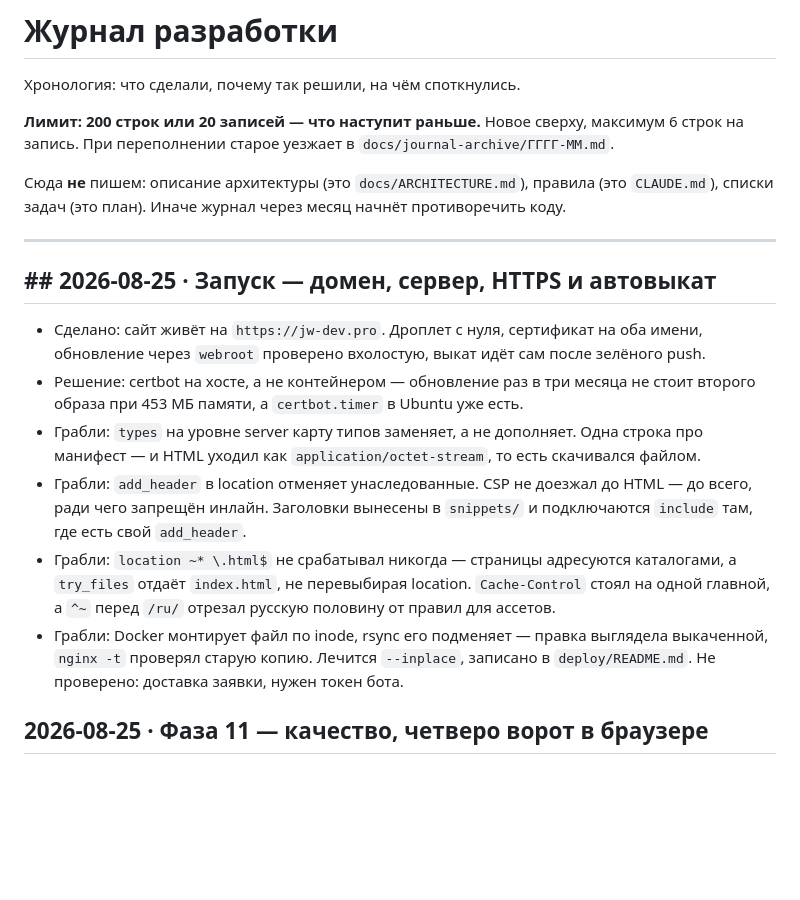
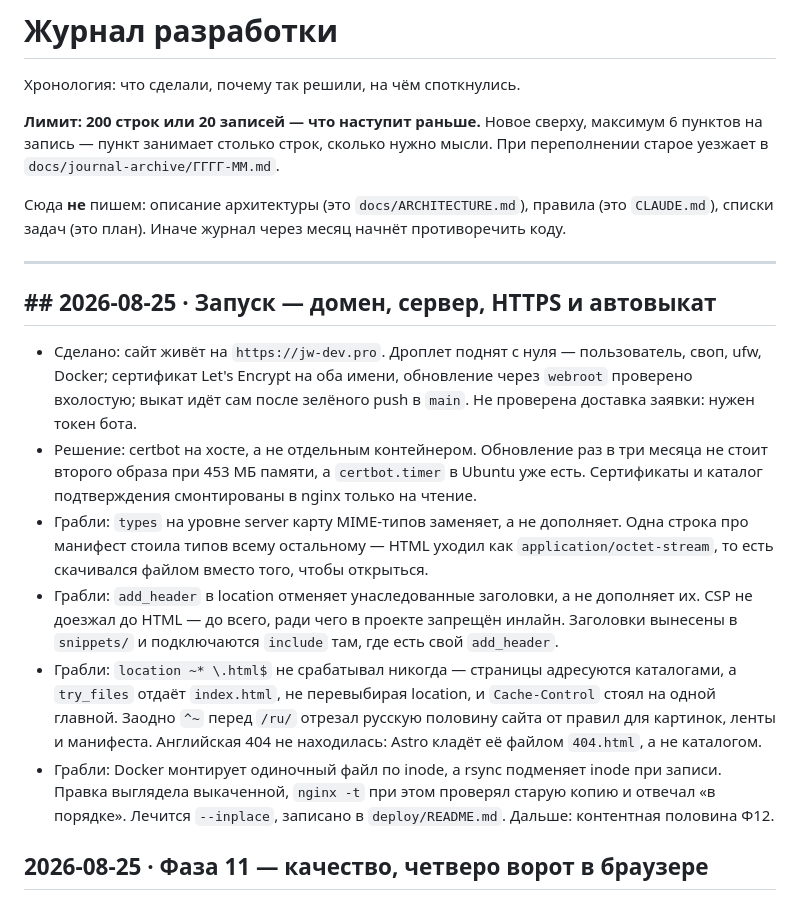
Before and after one commit to jw-git-hub/jw-dev.pro, a Markdown page: JOURNAL.md, the part around the change. Drawn GitHub-style; blank space fills up the shorter version.

Commit message:
docs: правило журнала меряет запись пунктами, а не строками
«Максимум 6 строк на запись» не соблюдала ни одна запись: Ф10 — 19 строк,
Ф11 — 15, ревизия текстов — 14. Правило написано под запись из шести пунктов,
и теперь так и сказано. Лимит файла остаётся прежним: 200 строк держат
примерно дюжину записей — весь проект от нуля до запуска.

Запись о запуске развёрнута обратно до шести полных пунктов.

```diff
--- a/JOURNAL.md
+++ b/JOURNAL.md
@@ -2,8 +2,8 @@
 
 Хронология: что сделали, почему так решили, на чём споткнулись.
 
-**Лимит: 200 строк или 20 записей — что наступит раньше.** Новое сверху, максимум 6 строк
-на запись. При переполнении старое уезжает в `docs/journal-archive/ГГГГ-ММ.md`.
+**Лимит: 200 строк или 20 записей — что наступит раньше.** Новое сверху, максимум
+6 пунктов на запись — пункт занимает столько строк, сколько нужно мысли. При переполнении старое уезжает в `docs/journal-archive/ГГГГ-ММ.md`.
 
 Сюда **не** пишем: описание архитектуры (это `docs/ARCHITECTURE.md`), правила
 (это `CLAUDE.md`), списки задач (это план). Иначе журнал через месяц начнёт
@@ -13,21 +13,28 @@
 
 ## ## 2026-08-25 · Запуск — домен, сервер, HTTPS и автовыкат
 
-- Сделано: сайт живёт на `https://jw-dev.pro`. Дроплет с нуля, сертификат на оба имени,
-  обновление через `webroot` проверено вхолостую, выкат идёт сам после зелёного push.
-- Решение: certbot на хосте, а не контейнером — обновление раз в три месяца не стоит
-  второго образа при 453 МБ памяти, а `certbot.timer` в Ubuntu уже есть.
-- Грабли: `types` на уровне server карту типов заменяет, а не дополняет. Одна строка
-  про манифест — и HTML уходил как `application/octet-stream`, то есть скачивался файлом.
-- Грабли: `add_header` в location отменяет унаследованные. CSP не доезжал до HTML —
-  до всего, ради чего запрещён инлайн. Заголовки вынесены в `snippets/` и подключаются
-  `include` там, где есть свой `add_header`.
+- Сделано: сайт живёт на `https://jw-dev.pro`. Дроплет поднят с нуля — пользователь,
+  своп, ufw, Docker; сертификат Let's Encrypt на оба имени, обновление через `webroot`
+  проверено вхолостую; выкат идёт сам после зелёного push в `main`. Не проверена
+  доставка заявки: нужен токен бота.
+- Решение: certbot на хосте, а не отдельным контейнером. Обновление раз в три месяца
+  не стоит второго образа при 453 МБ памяти, а `certbot.timer` в Ubuntu уже есть.
+  Сертификаты и каталог подтверждения смонтированы в nginx только на чтение.
+- Грабли: `types` на уровне server карту MIME-типов заменяет, а не дополняет. Одна
+  строка про манифест стоила типов всему остальному — HTML уходил как
+  `application/octet-stream`, то есть скачивался файлом вместо того, чтобы открыться.
+- Грабли: `add_header` в location отменяет унаследованные заголовки, а не дополняет их.
+  CSP не доезжал до HTML — до всего, ради чего в проекте запрещён инлайн. Заголовки
+  вынесены в `snippets/` и подключаются `include` там, где есть свой `add_header`.
 - Грабли: `location ~* \.html$` не срабатывал никогда — страницы адресуются каталогами,
-  а `try_files` отдаёт `index.html`, не перевыбирая location. `Cache-Control` стоял
-  на одной главной, а `^~` перед `/ru/` отрезал русскую половину от правил для ассетов.
-- Грабли: Docker монтирует файл по inode, rsync его подменяет — правка выглядела
-  выкаченной, `nginx -t` проверял старую копию. Лечится `--inplace`, записано в
-  `deploy/README.md`. Не проверено: доставка заявки, нужен токен бота.
+  а `try_files` отдаёт `index.html`, не перевыбирая location, и `Cache-Control` стоял
+  на одной главной. Заодно `^~` перед `/ru/` отрезал русскую половину сайта от правил
+  для картинок, ленты и манифеста. Английская 404 не находилась: Astro кладёт её
+  файлом `404.html`, а не каталогом.
+- Грабли: Docker монтирует одиночный файл по inode, а rsync подменяет inode при записи.
+  Правка выглядела выкаченной, `nginx -t` при этом проверял старую копию и отвечал
+  «в порядке». Лечится `--inplace`, записано в `deploy/README.md`. Дальше: контентная
+  половина Ф12.
 
 ## 2026-08-25 · Фаза 11 — качество, четверо ворот в браузере
 
```
